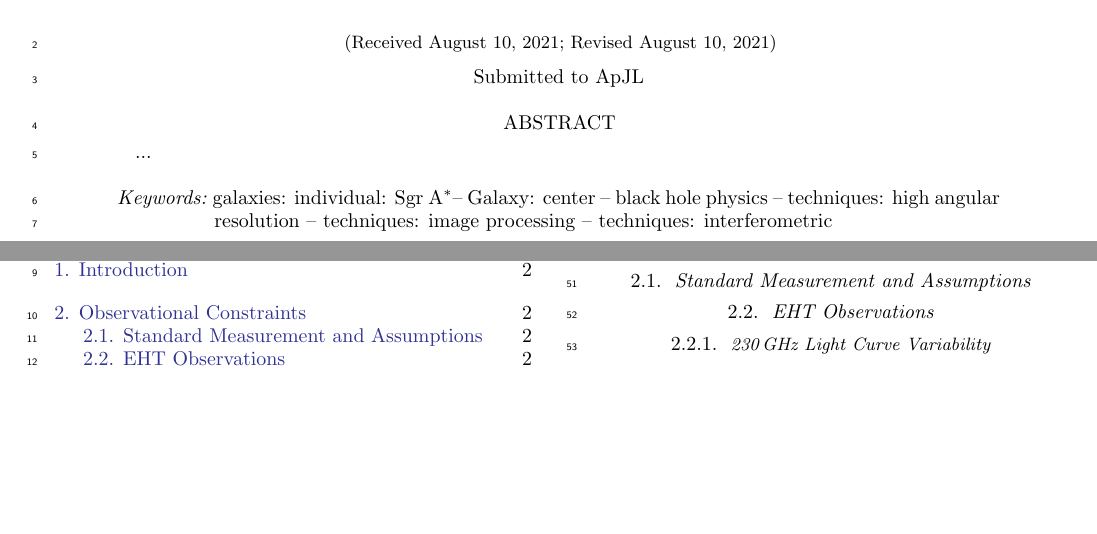
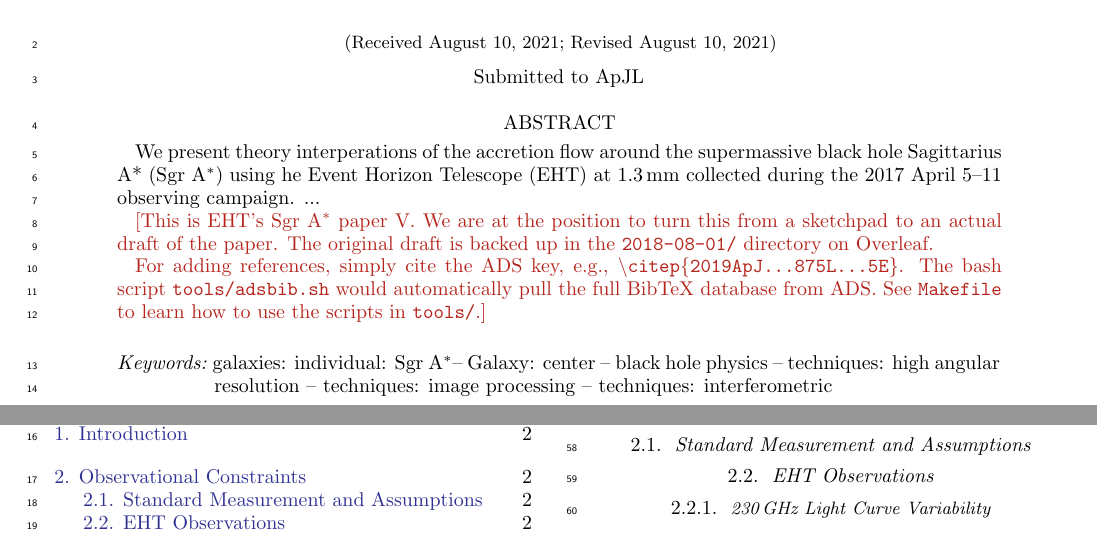
Before and after one commit to rndref/EHT_SGRA5, a LaTeX paper (main.tex): two parts of pages 1 and 2 of 3, joined at a grey line, cut so that both start at the same text, the shorter picture padded with empty space. Compiled offline with LaTeX, dvips and Ghostscript.

Commit message:
Add abstract

```diff
--- a/main.tex
+++ b/main.tex
@@ -2,6 +2,12 @@
 \usepackage{eht}
 
 \NewPageAfterKeywords
+
+% Inline comments
+\newcommand\note[1]{{\color{OliveGreen}[note: #1]}}
+\newcommand\ckc[1]{{\color{MidnightBlue}[ckc: #1]}}
+\newcommand\hyp[1]{{\color{Salmon}[HYP: #1]}}
+\newcommand\monika[1]{{\color{Orange}[MM: #1]}}
 
 %==============================================================================
 \begin{document}
@@ -20,7 +26,26 @@
 %\accepted{\today}
 
 \begin{abstract}
+  We present theory interperations of the accretion flow around the
+  supermassive black hole Sagittarius A* (\sgra) using he Event
+  Horizon Telescope (EHT) at 1.3\,mm collected during the 2017 April
+  5--11 observing campaign.
   ...
+
+  \color{BrickRed}
+
+  [This is EHT's \sgra paper V.
+  We are at the position to turn this from a sketchpad to an actual
+  draft of the paper.
+  The original draft is backed up in the \texttt{2018-08-01/}
+  directory on Overleaf.
+
+  For adding references, simply cite the ADS key, e.g.,
+  \texttt{\textbackslash citep\{2019ApJ...875L...5E\}}.
+  The bash script \texttt{tools/adsbib.sh} would automatically pull
+  the full BibTeX database from ADS.
+  See \texttt{Makefile} to learn how to use the scripts in
+  \texttt{tools/}.]
 \end{abstract}
 
 \keywords{galaxies: individual: \sgra -- Galaxy: center -- black hole
```
